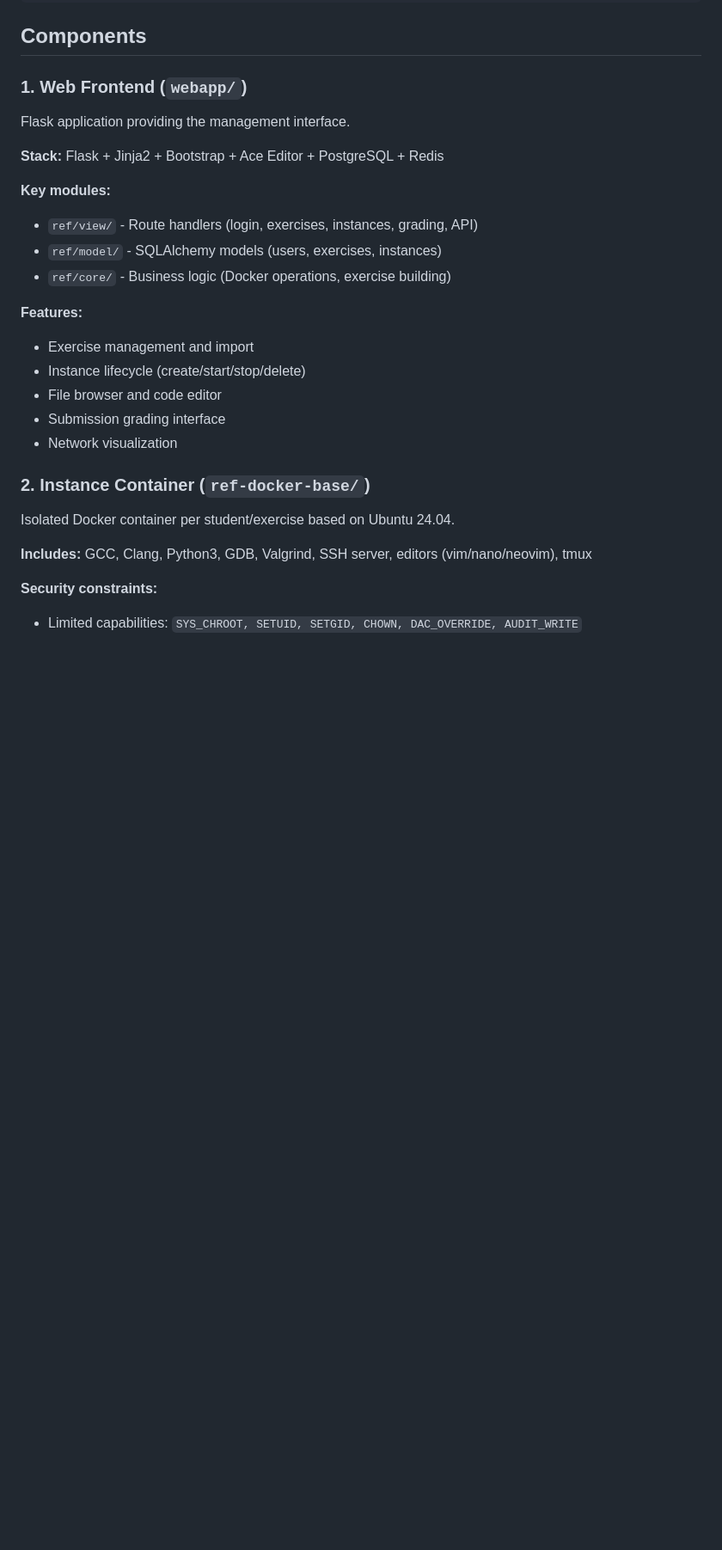
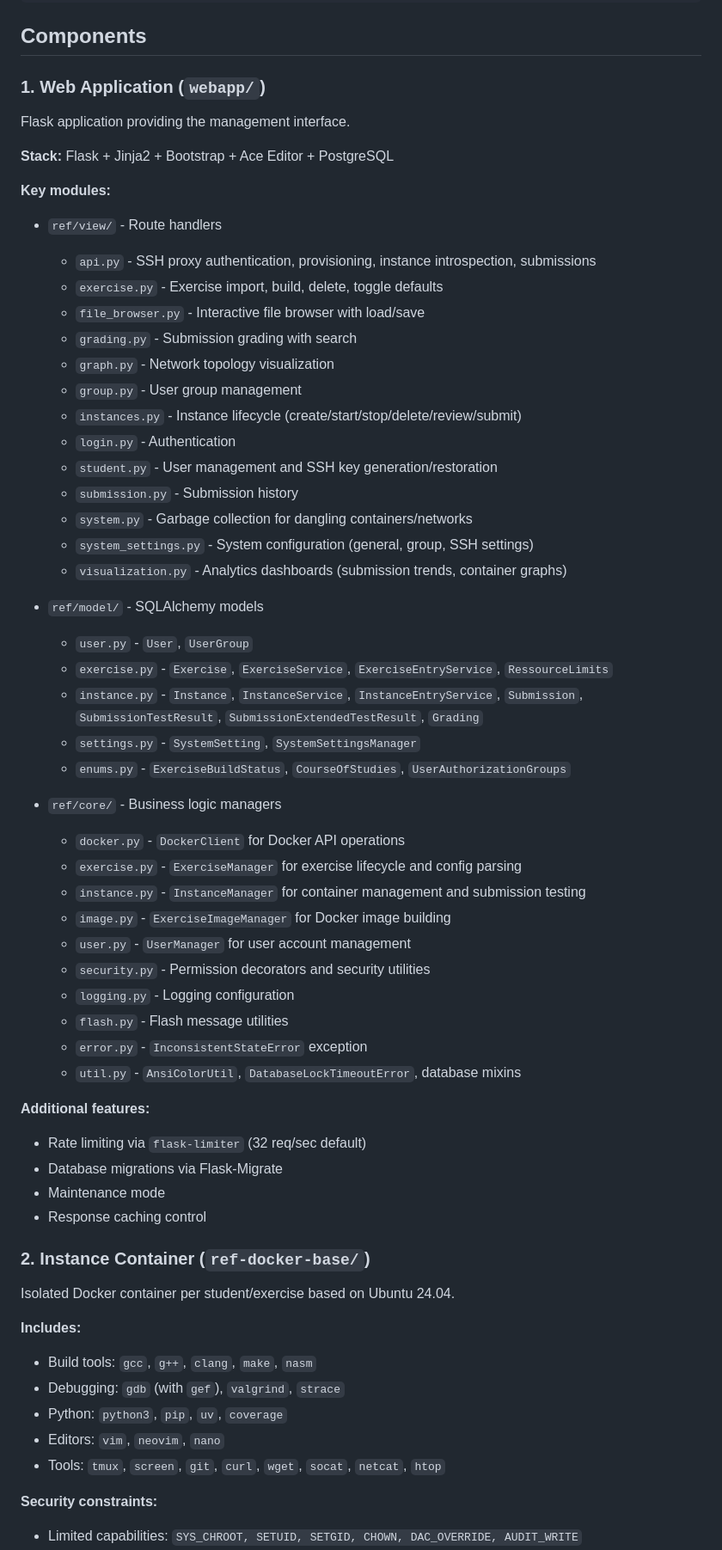
Before and after one commit to remote-exercise-framework/ref, a Markdown page: docs/ARCHITECTURE.md, the part around one of its changes. Shown at 86% size. Drawn GitHub-style; blank space fills up the shorter version.

```diff
--- a/docs/ARCHITECTURE.md
+++ b/docs/ARCHITECTURE.md
@@ -15,29 +15,64 @@ Remote Exercise Framework - A platform for hosting programming exercises with is
 
 ## Components
 
-### 1. Web Frontend (`webapp/`)
+### 1. Web Application (`webapp/`)
 
 Flask application providing the management interface.
 
-**Stack:** Flask + Jinja2 + Bootstrap + Ace Editor + PostgreSQL + Redis
+**Stack:** Flask + Jinja2 + Bootstrap + Ace Editor + PostgreSQL
 
 **Key modules:**
-- `ref/view/` - Route handlers (login, exercises, instances, grading, API)
-- `ref/model/` - SQLAlchemy models (users, exercises, instances)
-- `ref/core/` - Business logic (Docker operations, exercise building)
 
-**Features:**
-- Exercise management and import
-- Instance lifecycle (create/start/stop/delete)
-- File browser and code editor
-- Submission grading interface
-- Network visualization
+- `ref/view/` - Route handlers
+  - `api.py` - SSH proxy authentication, provisioning, instance introspection, submissions
+  - `exercise.py` - Exercise import, build, delete, toggle defaults
+  - `file_browser.py` - Interactive file browser with load/save
+  - `grading.py` - Submission grading with search
+  - `graph.py` - Network topology visualization
+  - `group.py` - User group management
+  - `instances.py` - Instance lifecycle (create/start/stop/delete/review/submit)
+  - `login.py` - Authentication
+  - `student.py` - User management and SSH key generation/restoration
+  - `submission.py` - Submission history
+  - `system.py` - Garbage collection for dangling containers/networks
+  - `system_settings.py` - System configuration (general, group, SSH settings)
+  - `visualization.py` - Analytics dashboards (submission trends, container graphs)
+
+- `ref/model/` - SQLAlchemy models
+  - `user.py` - `User`, `UserGroup`
+  - `exercise.py` - `Exercise`, `ExerciseService`, `ExerciseEntryService`, `RessourceLimits`
+  - `instance.py` - `Instance`, `InstanceService`, `InstanceEntryService`, `Submission`, `SubmissionTestResult`, `SubmissionExtendedTestResult`, `Grading`
+  - `settings.py` - `SystemSetting`, `SystemSettingsManager`
+  - `enums.py` - `ExerciseBuildStatus`, `CourseOfStudies`, `UserAuthorizationGroups`
+
+- `ref/core/` - Business logic managers
+  - `docker.py` - `DockerClient` for Docker API operations
+  - `exercise.py` - `ExerciseManager` for exercise lifecycle and config parsing
+  - `instance.py` - `InstanceManager` for container management and submission testing
+  - `image.py` - `ExerciseImageManager` for Docker image building
+  - `user.py` - `UserManager` for user account management
+  - `security.py` - Permission decorators and security utilities
+  - `logging.py` - Logging configuration
+  - `flash.py` - Flash message utilities
+  - `error.py` - `InconsistentStateError` exception
+  - `util.py` - `AnsiColorUtil`, `DatabaseLockTimeoutError`, database mixins
+
+**Additional features:**
+- Rate limiting via `flask-limiter` (32 req/sec default)
+- Database migrations via Flask-Migrate
+- Maintenance mode
+- Response caching control
 
 ### 2. Instance Container (`ref-docker-base/`)
 
 Isolated Docker container per student/exercise based on Ubuntu 24.04.
 
-**Includes:** GCC, Clang, Python3, GDB, Valgrind, SSH server, editors (vim/nano/neovim), tmux
+**Includes:**
+- Build tools: `gcc`, `g++`, `clang`, `make`, `nasm`
+- Debugging: `gdb` (with `gef`), `valgrind`, `strace`
+- Python: `python3`, `pip`, `uv`, `coverage`
+- Editors: `vim`, `neovim`, `nano`
+- Tools: `tmux`, `screen`, `git`, `curl`, `wget`, `socat`, `netcat`, `htop`
 
 **Security constraints:**
 - Limited capabilities: `SYS_CHROOT, SETUID, SETGID, CHOWN, DAC_OVERRIDE, AUDIT_WRITE`
```
Also changed, not shown: other parts of docs/ARCHITECTURE.md (+74 -20 lines).
